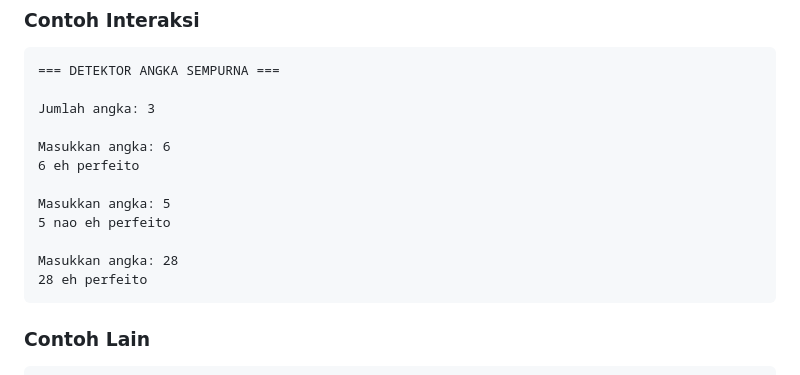
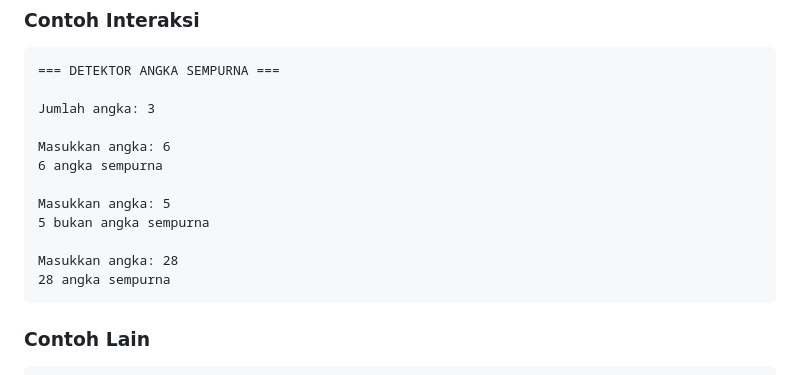
Before and after one commit to andromeda951/soal-coding, a Markdown page: 03-perulangan/09-misi-46-49.md, the part around the change. Rendered like a GitHub page.

````diff
--- a/03-perulangan/09-misi-46-49.md
+++ b/03-perulangan/09-misi-46-49.md
@@ -189,13 +189,13 @@ Tugasmu adalah memeriksa beberapa angka dan menentukan apakah masing-masing angk
 Jumlah angka: 3
 
 Masukkan angka: 6
-6 eh perfeito
+6 angka sempurna
 
 Masukkan angka: 5
-5 nao eh perfeito
+5 bukan angka sempurna
 
 Masukkan angka: 28
-28 eh perfeito
+28 angka sempurna
 ```
 
 ### Contoh Lain
````
